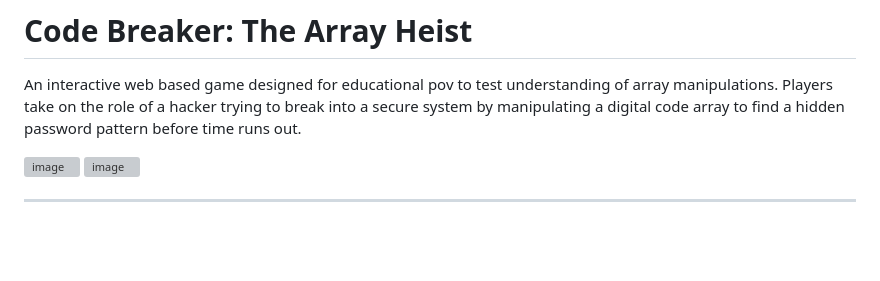
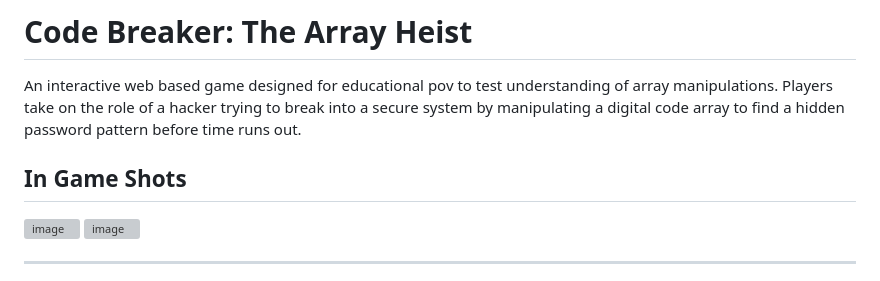
Before and after one commit to KushagraSaxena77/Code_Breaker--Array_Heist, a Markdown page: README.md, the part around the change. Rendered like a GitHub page; blank space fills up the shorter version; grey boxes are pictures that could not be loaded.

```diff
--- a/README.md
+++ b/README.md
@@ -2,6 +2,7 @@
 
 An interactive web based game designed for educational pov to test understanding of array manipulations. Players take on the role of a hacker trying to break into a secure system by manipulating a digital code array to find a hidden password pattern before time runs out.
 
+## In Game Shots
 
 <img width="1708" height="943" alt="image" src="https://github.com/user-attachments/assets/a7c94b07-b247-4bdd-a8b7-7fa4a461176c" />
 
```
